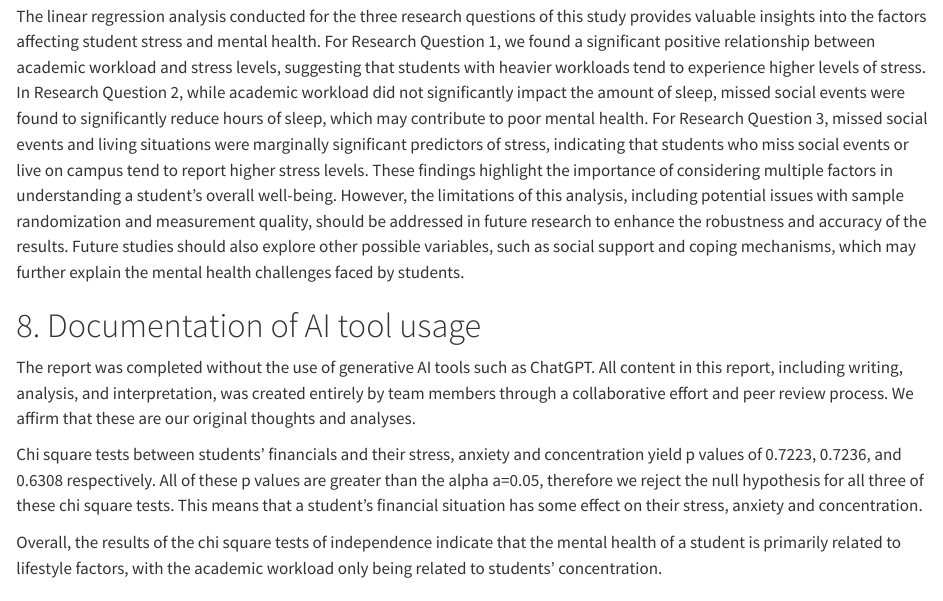
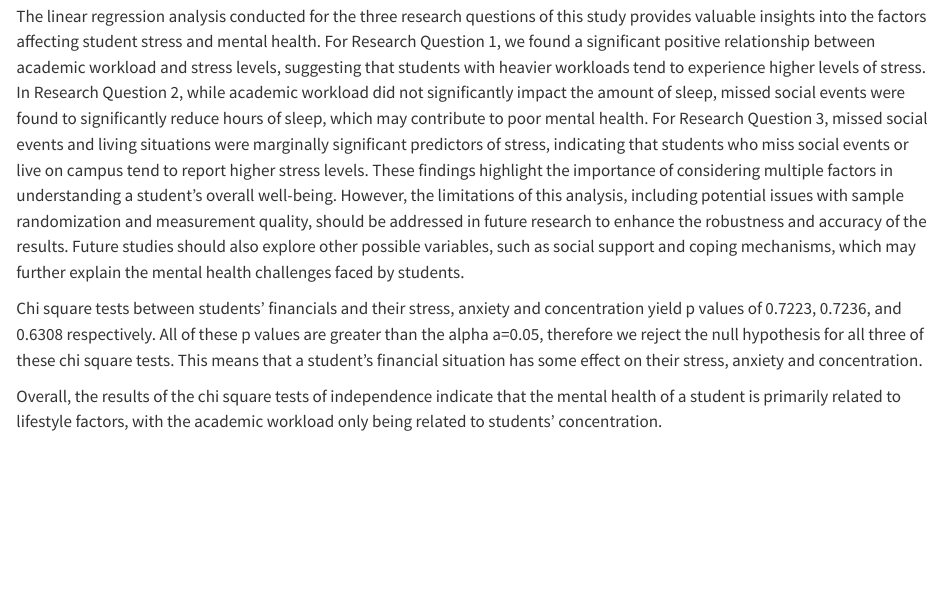
Before and after one commit to chloe-nguyenminh/sta304_report, a Quarto document (sta304_report.qmd): the page in a window 1100 px wide, from 14870 px down. Rendered offline with R 4.5, knitr and Pandoc in place of Quarto, with nearby package versions; some code elsewhere in the file could not run offline.

Commit message:
Update sta304_report.qmd

```diff
--- a/sta304_report.qmd
+++ b/sta304_report.qmd
@@ -512,9 +512,6 @@ For the chi square tests of independence between academic workload and stress, a
 
 The linear regression analysis conducted for the three research questions of this study provides valuable insights into the factors affecting student stress and mental health. For Research Question 1, we found a significant positive relationship between academic workload and stress levels, suggesting that students with heavier workloads tend to experience higher levels of stress. In Research Question 2, while academic workload did not significantly impact the amount of sleep, missed social events were found to significantly reduce hours of sleep, which may contribute to poor mental health. For Research Question 3, missed social events and living situations were marginally significant predictors of stress, indicating that students who miss social events or live on campus tend to report higher stress levels. These findings highlight the importance of considering multiple factors in understanding a student's overall well-being. However, the limitations of this analysis, including potential issues with sample randomization and measurement quality, should be addressed in future research to enhance the robustness and accuracy of the results. Future studies should also explore other possible variables, such as social support and coping mechanisms, which may further explain the mental health challenges faced by students.
 
-# 8. Documentation of AI tool usage
-The report was completed without the use of generative AI tools such as ChatGPT. All content in this report, including writing, analysis, and interpretation, was created entirely by team members through a collaborative effort and peer review process. We affirm that these are our original thoughts and analyses.
-
 Chi square tests between students' financials and their stress, anxiety and concentration yield p values of 0.7223, 0.7236, and 0.6308 respectively. All of these p values are greater than the alpha a=0.05, therefore we reject the null hypothesis for all three of these chi square tests. This means that a student's financial situation has some effect on their stress, anxiety and concentration.
 
 Overall, the results of the chi square tests of independence indicate that the mental health of a student is primarily related to lifestyle factors, with the academic workload only being related to students' concentration.
```
